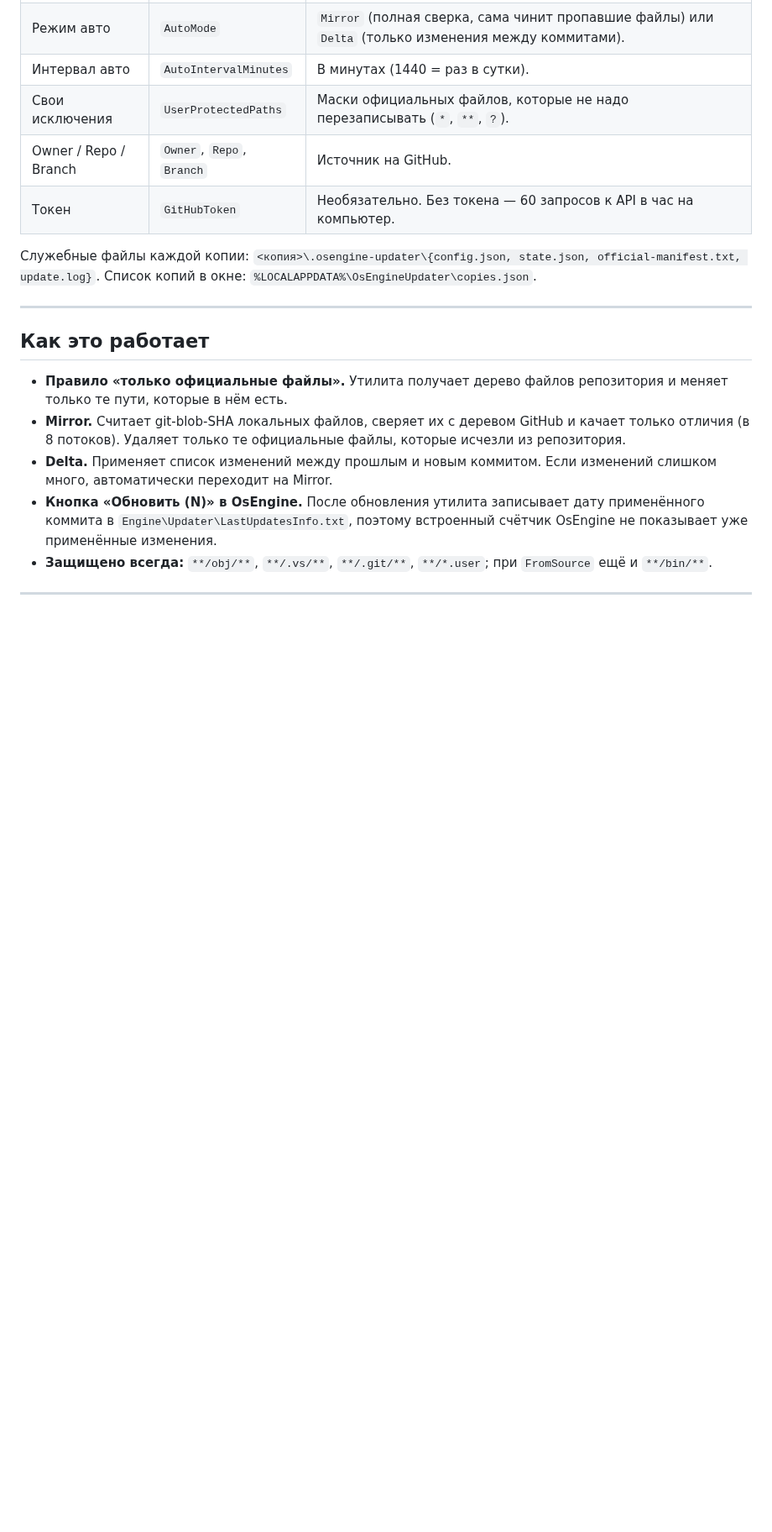
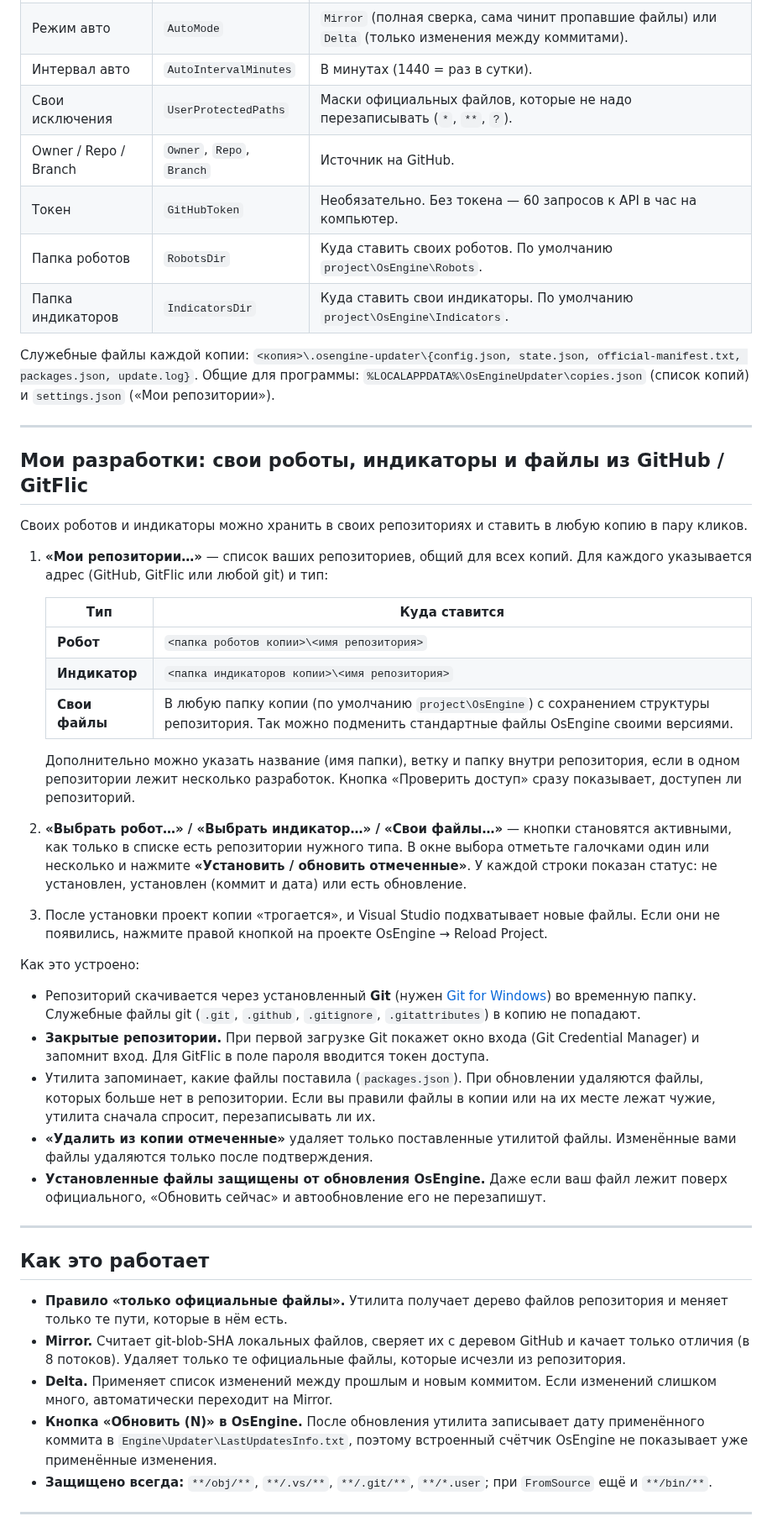
Before and after one commit to si0683/OsEngineUpdater, a Markdown page: README.md, the part around the change. Shown at 84% size. Rendered like a GitHub page; blank space fills up the shorter version.

```diff
--- a/README.md
+++ b/README.md
@@ -60,9 +60,39 @@
 | Свои исключения | `UserProtectedPaths` | Маски официальных файлов, которые не надо перезаписывать (`*`, `**`, `?`). |
 | Owner / Repo / Branch | `Owner`, `Repo`, `Branch` | Источник на GitHub. |
 | Токен | `GitHubToken` | Необязательно. Без токена — 60 запросов к API в час на компьютер. |
+| Папка роботов | `RobotsDir` | Куда ставить своих роботов. По умолчанию `project\OsEngine\Robots`. |
+| Папка индикаторов | `IndicatorsDir` | Куда ставить свои индикаторы. По умолчанию `project\OsEngine\Indicators`. |
 
-Служебные файлы каждой копии: `<копия>\.osengine-updater\{config.json, state.json, official-manifest.txt, update.log}`.
-Список копий в окне: `%LOCALAPPDATA%\OsEngineUpdater\copies.json`.
+Служебные файлы каждой копии: `<копия>\.osengine-updater\{config.json, state.json, official-manifest.txt, packages.json, update.log}`.
+Общие для программы: `%LOCALAPPDATA%\OsEngineUpdater\copies.json` (список копий) и `settings.json` («Мои репозитории»).
+
+---
+
+## Мои разработки: свои роботы, индикаторы и файлы из GitHub / GitFlic
+
+Своих роботов и индикаторы можно хранить в своих репозиториях и ставить в любую копию в пару кликов.
+
+1. **«Мои репозитории…»** — список ваших репозиториев, общий для всех копий. Для каждого указывается адрес (GitHub, GitFlic или любой git) и тип:
+
+   | Тип | Куда ставится |
+   |---|---|
+   | **Робот** | `<папка роботов копии>\<имя репозитория>` |
+   | **Индикатор** | `<папка индикаторов копии>\<имя репозитория>` |
+   | **Свои файлы** | В любую папку копии (по умолчанию `project\OsEngine`) с сохранением структуры репозитория. Так можно подменить стандартные файлы OsEngine своими версиями. |
+
+   Дополнительно можно указать название (имя папки), ветку и папку внутри репозитория, если в одном репозитории лежит несколько разработок. Кнопка «Проверить доступ» сразу показывает, доступен ли репозиторий.
+
+2. **«Выбрать робот…» / «Выбрать индикатор…» / «Свои файлы…»** — кнопки становятся активными, как только в списке есть репозитории нужного типа. В окне выбора отметьте галочками один или несколько и нажмите **«Установить / обновить отмеченные»**. У каждой строки показан статус: не установлен, установлен (коммит и дата) или есть обновление.
+
+3. После установки проект копии «трогается», и Visual Studio подхватывает новые файлы. Если они не появились, нажмите правой кнопкой на проекте OsEngine → Reload Project.
+
+Как это устроено:
+
+- Репозиторий скачивается через установленный **Git** (нужен [Git for Windows](https://git-scm.com)) во временную папку. Служебные файлы git (`.git`, `.github`, `.gitignore`, `.gitattributes`) в копию не попадают.
+- **Закрытые репозитории.** При первой загрузке Git покажет окно входа (Git Credential Manager) и запомнит вход. Для GitFlic в поле пароля вводится токен доступа.
+- Утилита запоминает, какие файлы поставила (`packages.json`). При обновлении удаляются файлы, которых больше нет в репозитории. Если вы правили файлы в копии или на их месте лежат чужие, утилита сначала спросит, перезаписывать ли их.
+- **«Удалить из копии отмеченные»** удаляет только поставленные утилитой файлы. Изменённые вами файлы удаляются только после подтверждения.
+- **Установленные файлы защищены от обновления OsEngine.** Даже если ваш файл лежит поверх официального, «Обновить сейчас» и автообновление его не перезапишут.
 
 ---
 
```
Also changed, not shown: docs/screenshot.png, 13 other files.
